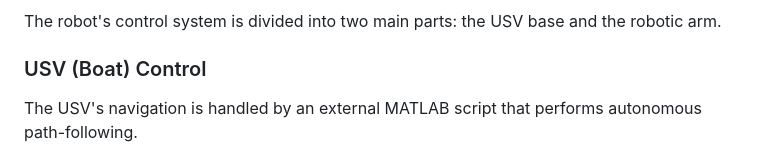
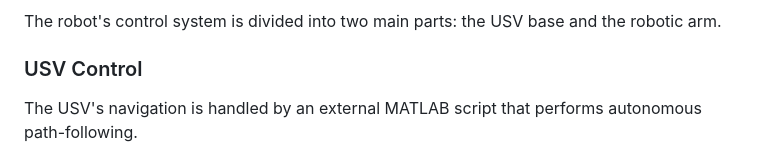
Before and after one commit to Z3bzi/usv_package, a Markdown page: README.md, the part around the change. Drawn GitHub-style.

```diff
--- a/README.md
+++ b/README.md
@@ -21,7 +21,7 @@ The project consists of a complete ROS 2 (Foxy) and Gazebo simulation of an Unma
 
 The robot's control system is divided into two main parts: the USV base and the robotic arm.
 
-### USV (Boat) Control
+### USV Control
 
 The USV's navigation is handled by an external MATLAB script that performs autonomous path-following.
 
```
